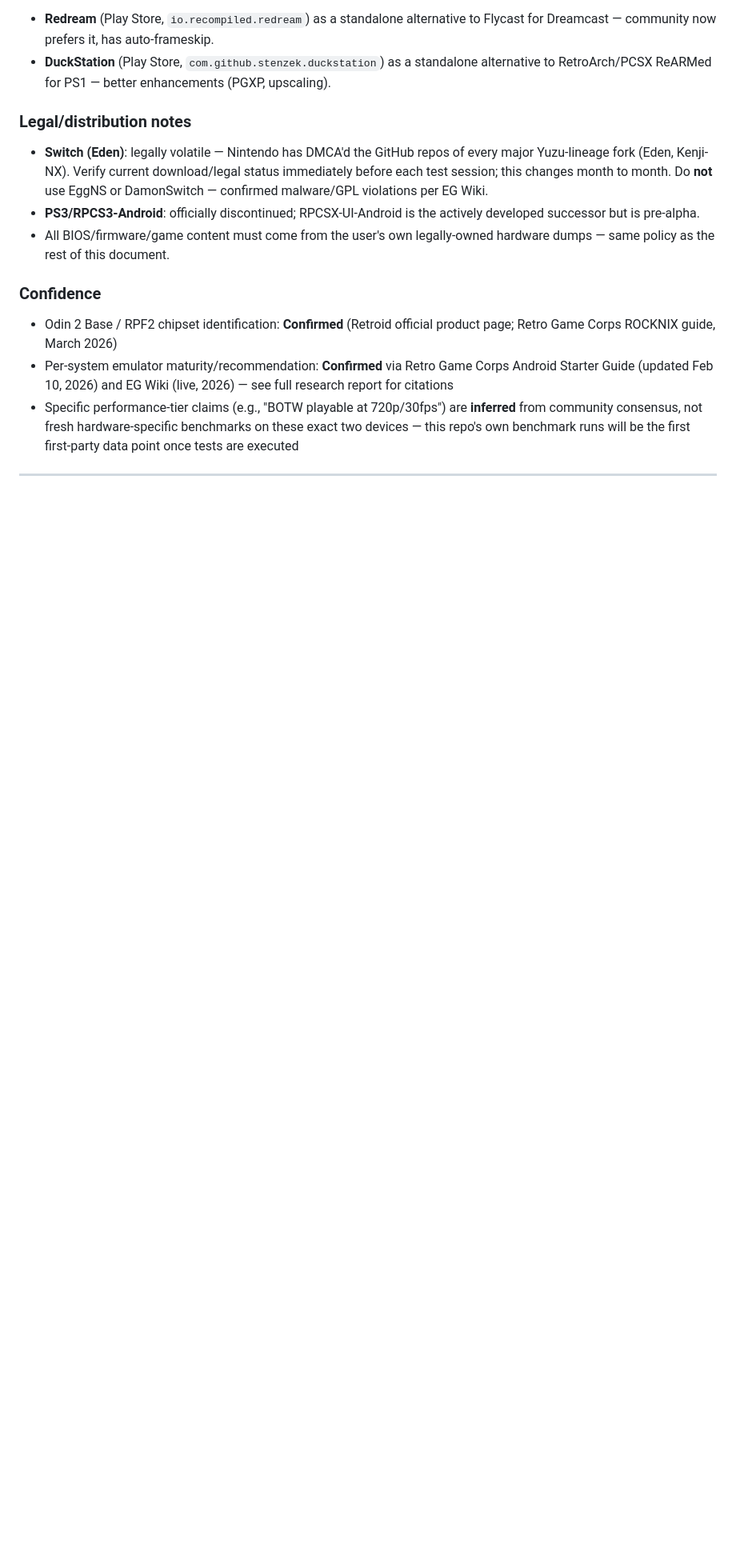
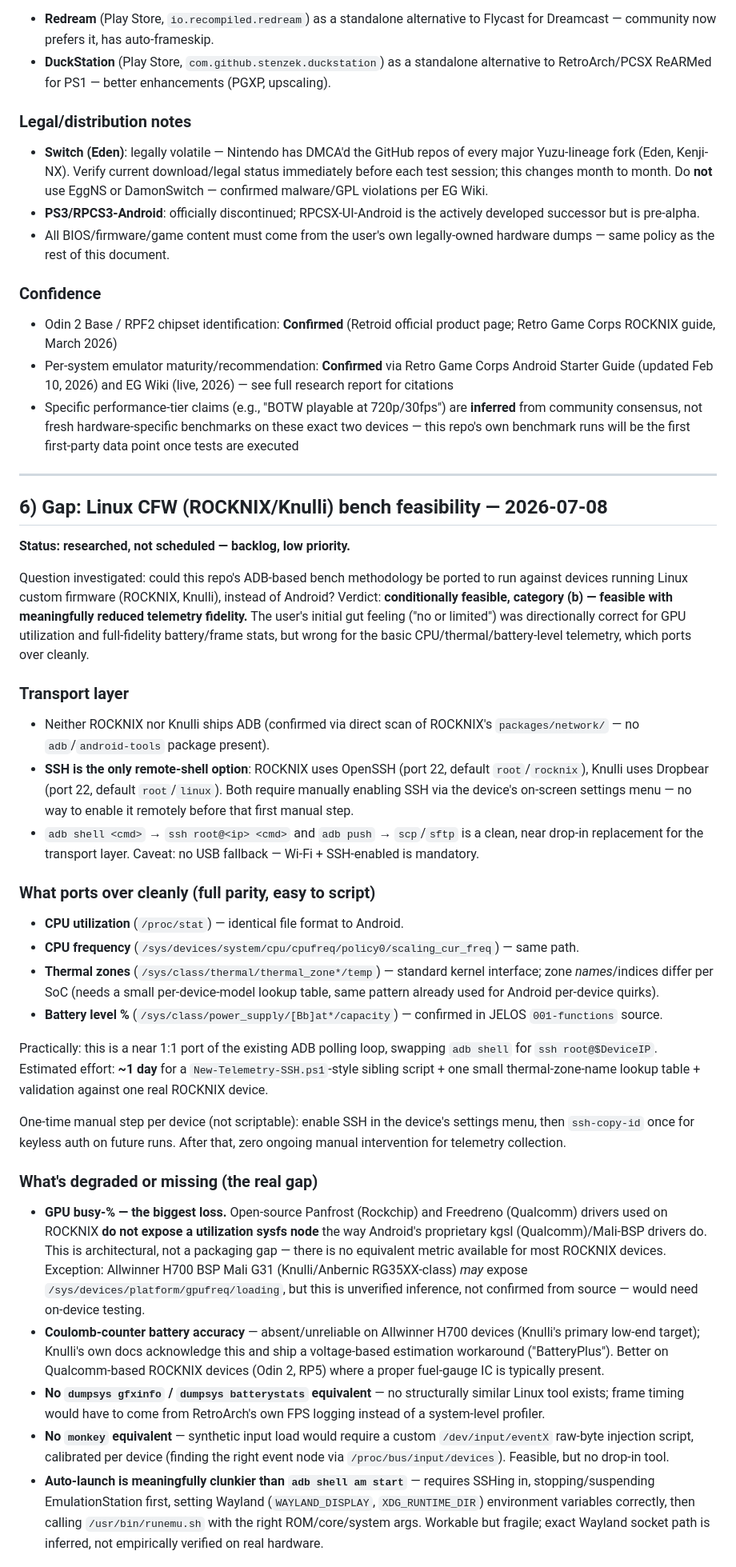
Before and after one commit to RetroDojo/RD-Gauntlet, a Markdown page: docs/coverage-gaps-research.md, the part around one of its changes. Shown at 80% size. Rendered like a GitHub page; blank space fills up the shorter version.

Commit message:
Document Linux CFW (ROCKNIX/Knulli) bench feasibility research - backlog, low priority
Co-authored-by: Copilot <223556219+Copilot@users.noreply.github.com>

```diff
--- a/docs/coverage-gaps-research.md
+++ b/docs/coverage-gaps-research.md
@@ -254,3 +254,70 @@ Two comparison/upgrade opportunities also surfaced (lower priority, not blocking
 
 ---
 
+## 6) Gap: Linux CFW (ROCKNIX/Knulli) bench feasibility — 2026-07-08
+
+**Status: researched, not scheduled — backlog, low priority.**
+
+Question investigated: could this repo's ADB-based bench methodology be ported to run
+against devices running Linux custom firmware (ROCKNIX, Knulli), instead of Android?
+Verdict: **conditionally feasible, category (b) — feasible with meaningfully reduced
+telemetry fidelity.** The user's initial gut feeling ("no or limited") was directionally
+correct for GPU utilization and full-fidelity battery/frame stats, but wrong for the
+basic CPU/thermal/battery-level telemetry, which ports over cleanly.
+
+### Transport layer
+
+- Neither ROCKNIX nor Knulli ships ADB (confirmed via direct scan of ROCKNIX's
+  `packages/network/` — no `adb`/`android-tools` package present).
+- **SSH is the only remote-shell option**: ROCKNIX uses OpenSSH (port 22, default
+  `root`/`rocknix`), Knulli uses Dropbear (port 22, default `root`/`linux`). Both require
+  manually enabling SSH via the device's on-screen settings menu — no way to enable it
+  remotely before that first manual step.
+- `adb shell <cmd>` → `ssh root@<ip> <cmd>` and `adb push` → `scp`/`sftp` is a clean,
+  near drop-in replacement for the transport layer. Caveat: no USB fallback — Wi-Fi +
+  SSH-enabled is mandatory.
+
+### What ports over cleanly (full parity, easy to script)
+
+- **CPU utilization** (`/proc/stat`) — identical file format to Android.
+- **CPU frequency** (`/sys/devices/system/cpu/cpufreq/policy0/scaling_cur_freq`) — same path.
+- **Thermal zones** (`/sys/class/thermal/thermal_zone*/temp`) — standard kernel interface;
+  zone *names*/indices differ per SoC (needs a small per-device-model lookup table, same
+  pattern already used for Android per-device quirks).
+- **Battery level %** (`/sys/class/power_supply/[Bb]at*/capacity`) — confirmed in JELOS
+  `001-functions` source.
+
+Practically: this is a near 1:1 port of the existing ADB polling loop, swapping
+`adb shell` for `ssh root@$DeviceIP`. Estimated effort: **~1 day** for a
+`New-Telemetry-SSH.ps1`-style sibling script + one small thermal-zone-name lookup table +
+validation against one real ROCKNIX device.
+
+One-time manual step per device (not scriptable): enable SSH in the device's settings
+menu, then `ssh-copy-id` once for keyless auth on future runs. After that, zero ongoing
+manual intervention for telemetry collection.
+
+### What's degraded or missing (the real gap)
+
+- **GPU busy-% — the biggest loss.** Open-source Panfrost (Rockchip) and Freedreno
+  (Qualcomm) drivers used on ROCKNIX **do not expose a utilization sysfs node** the way
+  Android's proprietary kgsl (Qualcomm)/Mali-BSP drivers do. This is architectural, not a
+  packaging gap — there is no equivalent metric available for most ROCKNIX devices.
+  Exception: Allwinner H700 BSP Mali G31 (Knulli/Anbernic RG35XX-class) *may* expose
+  `/sys/devices/platform/gpufreq/loading`, but this is unverified inference, not confirmed
+  from source — would need on-device testing.
+- **Coulomb-counter battery accuracy** — absent/unreliable on Allwinner H700 devices
+  (Knulli's primary low-end target); Knulli's own docs acknowledge this and ship a
+  voltage-based estimation workaround ("BatteryPlus"). Better on Qualcomm-based ROCKNIX
+  devices (Odin 2, RP5) where a proper fuel-gauge IC is typically present.
+- **No `dumpsys gfxinfo` / `dumpsys batterystats` equivalent** — no structurally similar
+  Linux tool exists; frame timing would have to come from RetroArch's own FPS logging
+  instead of a system-level profiler.
+- **No `monkey` equivalent** — synthetic input load would require a custom
+  `/dev/input/eventX` raw-byte injection script, calibrated per device (finding the right
+  event node via `/proc/bus/input/devices`). Feasible, but no drop-in tool.
+- **Auto-launch is meaningfully clunkier than `adb shell am start`** — requires SSHing in,
+  stopping/suspending EmulationStation first, setting Wayland (`WAYLAND_DISPLAY`,
+  `XDG_RUNTIME_DIR`) environment variables correctly, then calling `/usr/bin/runemu.sh`
+  with the right ROM/core/system args. Workable but fragile; exact Wayland socket path
+  is inferred, not empirically verified on real hardware.
+
```
Also changed, not shown: other parts of docs/coverage-gaps-research.md (+25 -0 lines).
